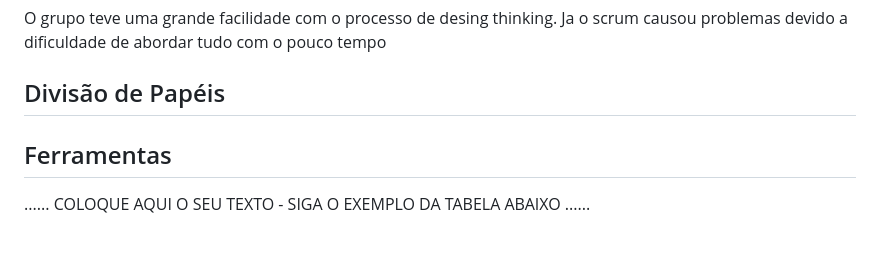
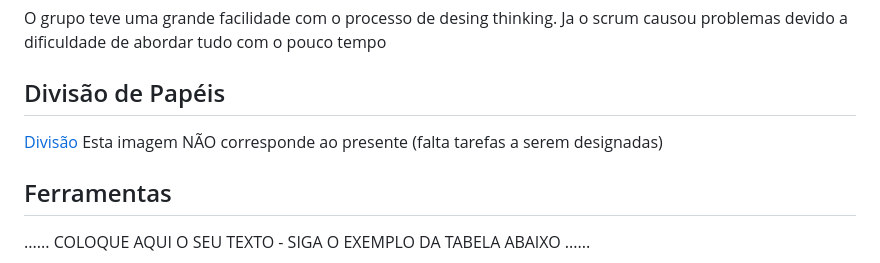
Before and after one commit to ICEI-PUC-Minas-PPLCC-TI/ti-1-ppl-cc-m2-20231-guia-de-investimentos, a Markdown page: docs/relatorio/Relatorio Tecnico - TEMPLATE.md, the part around the change. Rendered like a GitHub page; blank space fills up the shorter version.

```diff
--- a/docs/relatorio/Relatorio Tecnico - TEMPLATE.md
+++ b/docs/relatorio/Relatorio Tecnico - TEMPLATE.md
@@ -195,8 +195,8 @@ O grupo teve uma grande facilidade com o processo de desing thinking. Ja o scrum
 
 ## Divisão de Papéis
 
-
-
+[Divisão](images/divisao.png)
+Esta imagem NÃO corresponde ao presente (falta tarefas a serem designadas)
 
 ## Ferramentas
 
```
